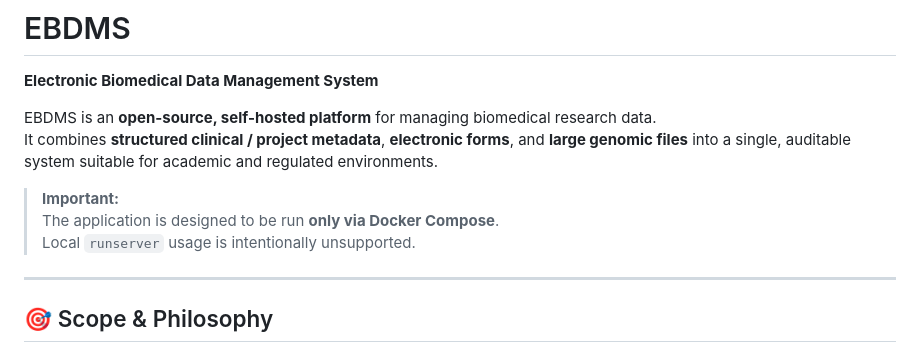
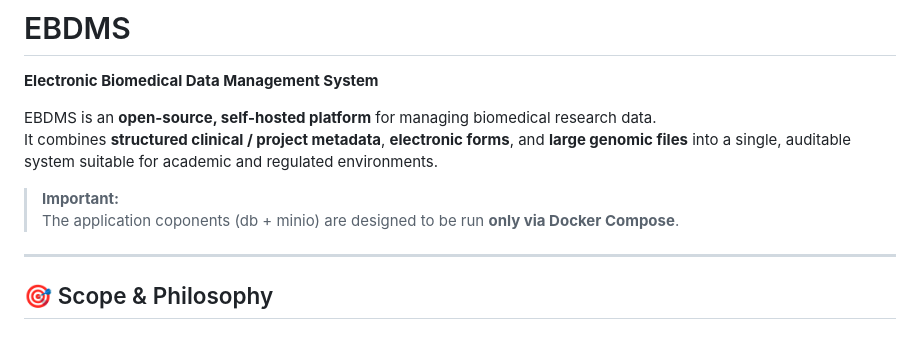
Before and after one commit to RCMC-PUM/ebdms, a Markdown page: README.md, the part around the change. GitHub-like rendering.

```diff
--- a/README.md
+++ b/README.md
@@ -6,8 +6,7 @@ It combines **structured clinical / project metadata**, **electronic forms**, an
 into a single, auditable system suitable for academic and regulated environments.
 
 > **Important:**
-> The application is designed to be run **only via Docker Compose**.
-> Local `runserver` usage is intentionally unsupported.
+> The application coponents (db + minio) are designed to be run **only via Docker Compose**.
 
 ---
 
```
